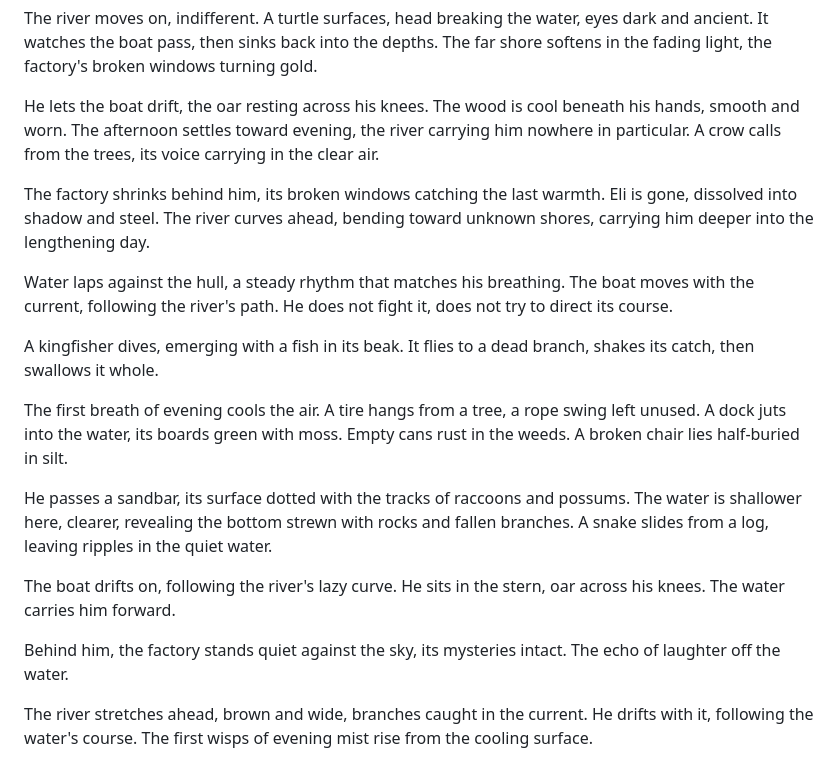
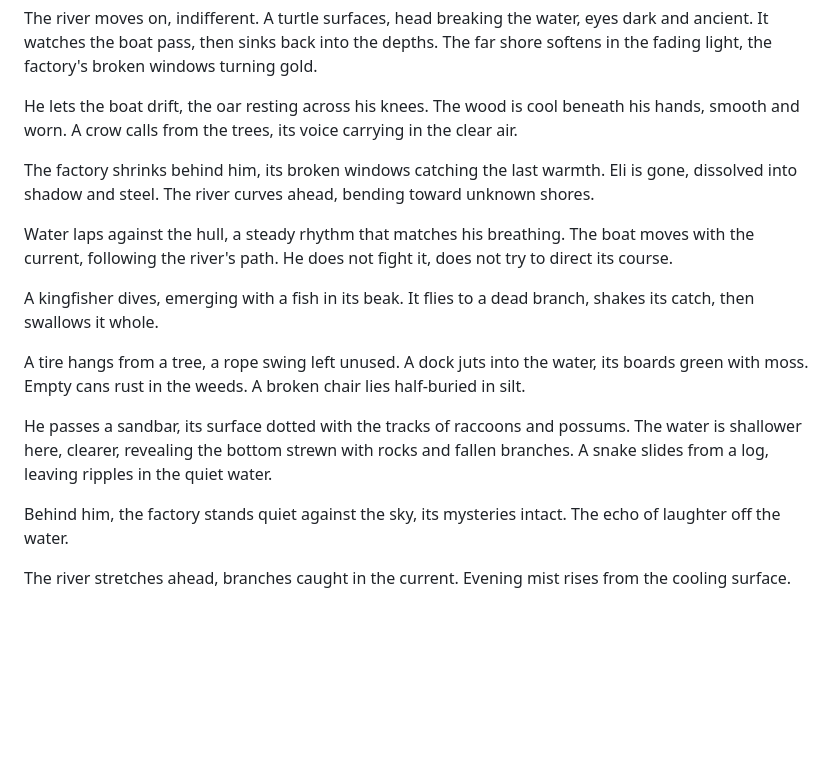
Before and after one commit to kohlhofer/Crossings, a Markdown page: chapters/chapter-05.md, the part around the change. Rendered like a GitHub page; blank space fills up the shorter version.

Commit message:
Streamline Chapter 5 time progression
- Remove redundant time markers while preserving key moments
- Simplify evening/afternoon references
- Remove repetitive boat movement descriptions
- Maintain atmospheric elements and wildlife observations
- Keep story beats with Eli and Reed intact
- Create more subtle progression through light and mist

```diff
--- a/chapters/chapter-05.md
+++ b/chapters/chapter-05.md
@@ -20,20 +20,18 @@ Eli appears on the riverbank, moving quick and sure. A wave, a flash of hand, th
 
 The river moves on, indifferent. A turtle surfaces, head breaking the water, eyes dark and ancient. It watches the boat pass, then sinks back into the depths. The far shore softens in the fading light, the factory's broken windows turning gold.
 
-He lets the boat drift, the oar resting across his knees. The wood is cool beneath his hands, smooth and worn. The afternoon settles toward evening, the river carrying him nowhere in particular. A crow calls from the trees, its voice carrying in the clear air.
+He lets the boat drift, the oar resting across his knees. The wood is cool beneath his hands, smooth and worn. A crow calls from the trees, its voice carrying in the clear air.
 
-The factory shrinks behind him, its broken windows catching the last warmth. Eli is gone, dissolved into shadow and steel. The river curves ahead, bending toward unknown shores, carrying him deeper into the lengthening day.
+The factory shrinks behind him, its broken windows catching the last warmth. Eli is gone, dissolved into shadow and steel. The river curves ahead, bending toward unknown shores.
 
 Water laps against the hull, a steady rhythm that matches his breathing. The boat moves with the current, following the river's path. He does not fight it, does not try to direct its course.
 
 A kingfisher dives, emerging with a fish in its beak. It flies to a dead branch, shakes its catch, then swallows it whole.
 
-The first breath of evening cools the air. A tire hangs from a tree, a rope swing left unused. A dock juts into the water, its boards green with moss. Empty cans rust in the weeds. A broken chair lies half-buried in silt.
+A tire hangs from a tree, a rope swing left unused. A dock juts into the water, its boards green with moss. Empty cans rust in the weeds. A broken chair lies half-buried in silt.
 
 He passes a sandbar, its surface dotted with the tracks of raccoons and possums. The water is shallower here, clearer, revealing the bottom strewn with rocks and fallen branches. A snake slides from a log, leaving ripples in the quiet water.
 
-The boat drifts on, following the river's lazy curve. He sits in the stern, oar across his knees. The water carries him forward.
-
 Behind him, the factory stands quiet against the sky, its mysteries intact. The echo of laughter off the water.
 
-The river stretches ahead, brown and wide, branches caught in the current. He drifts with it, following the water's course. The first wisps of evening mist rise from the cooling surface.
+The river stretches ahead, branches caught in the current. Evening mist rises from the cooling surface.
```
